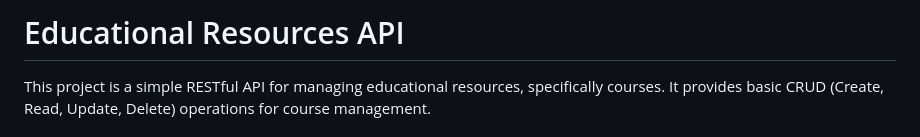
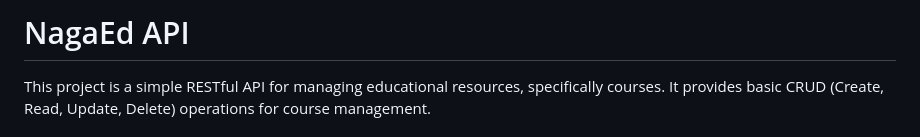
Before and after one commit to nomaankhaan/NagaEdAssignment, a Markdown page: README.md, the part around the change. Drawn GitHub-style.

```diff
--- a/README.md
+++ b/README.md
@@ -1,4 +1,4 @@
-# Educational Resources API
+# NagaEd API
 
 This project is a simple RESTful API for managing educational resources, specifically courses. It provides basic CRUD (Create, Read, Update, Delete) operations for course management.
 
```
